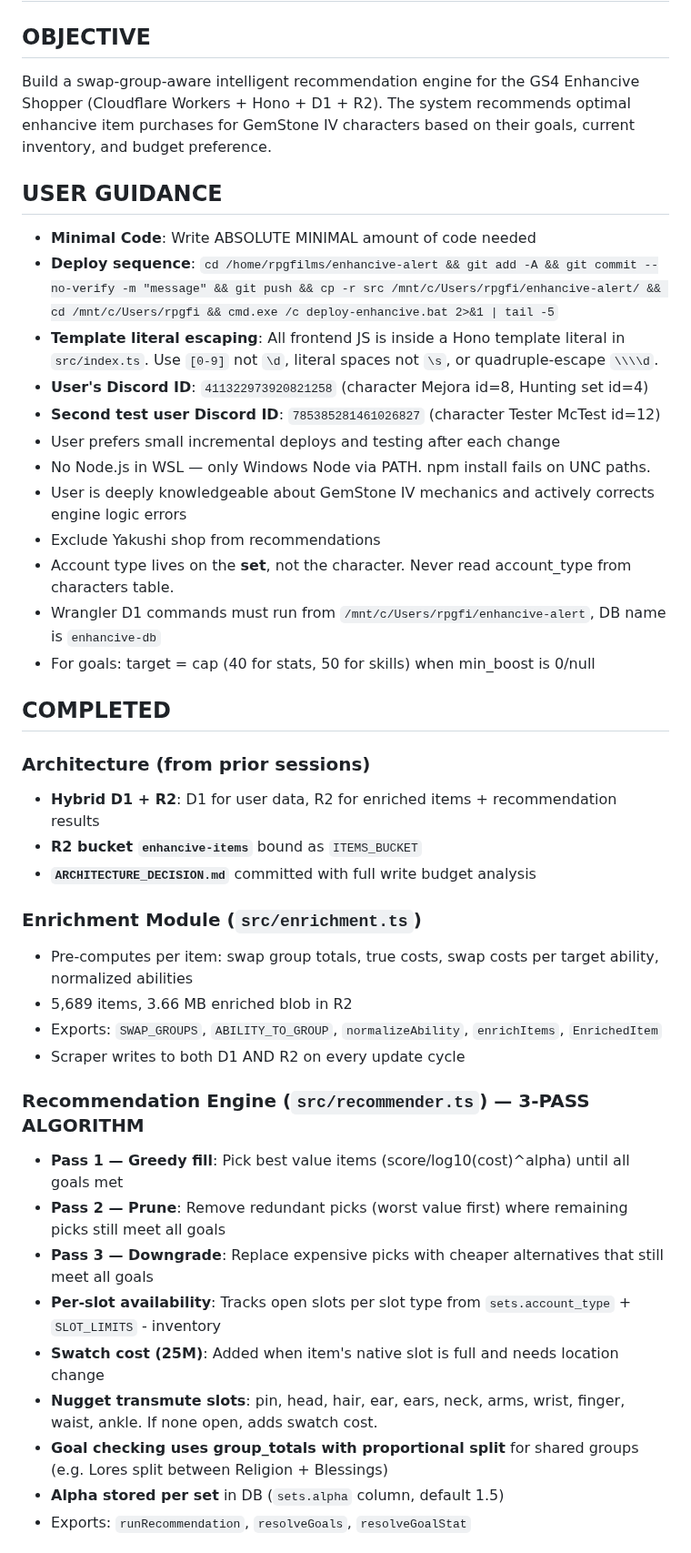
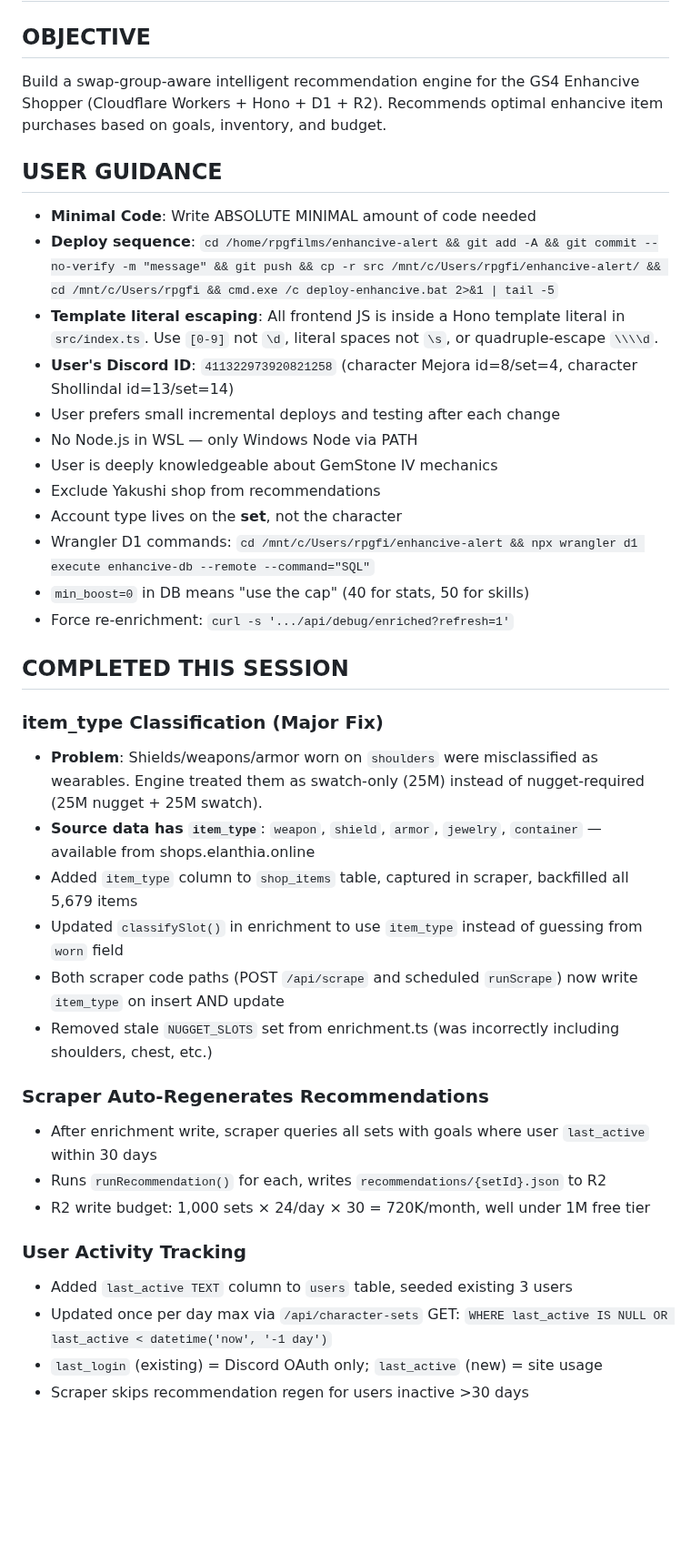
Before and after one commit to Buckwheet/GS4-EnhanciveShopper, a Markdown page: CHECKPOINT_2026-03-18.md, the part around one of its changes. Shown at 91% size. Drawn GitHub-style; blank space fills up the shorter version.

```diff
--- a/CHECKPOINT_2026-03-18.md
+++ b/CHECKPOINT_2026-03-18.md
@@ -2,42 +2,39 @@
 
 ## OBJECTIVE
-Build a swap-group-aware intelligent recommendation engine for the GS4 Enhancive Shopper (Cloudflare Workers + Hono + D1 + R2). The system recommends optimal enhancive item purchases for GemStone IV characters based on their goals, current inventory, and budget preference.
+Build a swap-group-aware intelligent recommendation engine for the GS4 Enhancive Shopper (Cloudflare Workers + Hono + D1 + R2). Recommends optimal enhancive item purchases based on goals, inventory, and budget.
 
 ## USER GUIDANCE
 - **Minimal Code**: Write ABSOLUTE MINIMAL amount of code needed
 - **Deploy sequence**: `cd /home/rpgfilms/enhancive-alert && git add -A && git commit --no-verify -m "message" && git push && cp -r src /mnt/c/Users/rpgfi/enhancive-alert/ && cd /mnt/c/Users/rpgfi && cmd.exe /c deploy-enhancive.bat 2>&1 | tail -5`
 - **Template literal escaping**: All frontend JS is inside a Hono template literal in `src/index.ts`. Use `[0-9]` not `\d`, literal spaces not `\s`, or quadruple-escape `\\\\d`.
-- **User's Discord ID**: `411322973920821258` (character Mejora id=8, Hunting set id=4)
-- **Second test user Discord ID**: `785385281461026827` (character Tester McTest id=12)
+- **User's Discord ID**: `411322973920821258` (character Mejora id=8/set=4, character Shollindal id=13/set=14)
 - User prefers small incremental deploys and testing after each change
-- No Node.js in WSL — only Windows Node via PATH. npm install fails on UNC paths.
-- User is deeply knowledgeable about GemStone IV mechanics and actively corrects engine logic errors
+- No Node.js in WSL — only Windows Node via PATH
+- User is deeply knowledgeable about GemStone IV mechanics
 - Exclude Yakushi shop from recommendations
-- Account type lives on the **set**, not the character. Never read account_type from characters table.
-- Wrangler D1 commands must run from `/mnt/c/Users/rpgfi/enhancive-alert`, DB name is `enhancive-db`
-- For goals: target = cap (40 for stats, 50 for skills) when min_boost is 0/null
+- Account type lives on the **set**, not the character
+- Wrangler D1 commands: `cd /mnt/c/Users/rpgfi/enhancive-alert && npx wrangler d1 execute enhancive-db --remote --command="SQL"`
+- `min_boost=0` in DB means "use the cap" (40 for stats, 50 for skills)
+- Force re-enrichment: `curl -s '.../api/debug/enriched?refresh=1'`
 
-## COMPLETED
+## COMPLETED THIS SESSION
 
-### Architecture (from prior sessions)
-- **Hybrid D1 + R2**: D1 for user data, R2 for enriched items + recommendation results
-- **R2 bucket `enhancive-items`** bound as `ITEMS_BUCKET`
-- **`ARCHITECTURE_DECISION.md`** committed with full write budget analysis
+### item_type Classification (Major Fix)
+- **Problem**: Shields/weapons/armor worn on `shoulders` were misclassified as wearables. Engine treated them as swatch-only (25M) instead of nugget-required (25M nugget + 25M swatch).
+- **Source data has `item_type`**: `weapon`, `shield`, `armor`, `jewelry`, `container` — available from shops.elanthia.online
+- Added `item_type` column to `shop_items` table, captured in scraper, backfilled all 5,679 items
+- Updated `classifySlot()` in enrichment to use `item_type` instead of guessing from `worn` field
+- Both scraper code paths (POST `/api/scrape` and scheduled `runScrape`) now write `item_type` on insert AND update
+- Removed stale `NUGGET_SLOTS` set from enrichment.ts (was incorrectly including shoulders, chest, etc.)
 
-### Enrichment Module (`src/enrichment.ts`)
-- Pre-computes per item: swap group totals, true costs, swap costs per target ability, normalized abilities
-- 5,689 items, 3.66 MB enriched blob in R2
-- Exports: `SWAP_GROUPS`, `ABILITY_TO_GROUP`, `normalizeAbility`, `enrichItems`, `EnrichedItem`
-- Scraper writes to both D1 AND R2 on every update cycle
+### Scraper Auto-Regenerates Recommendations
+- After enrichment write, scraper queries all sets with goals where user `last_active` within 30 days
+- Runs `runRecommendation()` for each, writes `recommendations/{setId}.json` to R2
+- R2 write budget: 1,000 sets × 24/day × 30 = 720K/month, well under 1M free tier
 
-### Recommendation Engine (`src/recommender.ts`) — 3-PASS ALGORITHM
-- **Pass 1 — Greedy fill**: Pick best value items (score/log10(cost)^alpha) until all goals met
-- **Pass 2 — Prune**: Remove redundant picks (worst value first) where remaining picks still meet all goals
-- **Pass 3 — Downgrade**: Replace expensive picks with cheaper alternatives that still meet all goals
-- **Per-slot availability**: Tracks open slots per slot type from `sets.account_type` + `SLOT_LIMITS` - inventory
-- **Swatch cost (25M)**: Added when item's native slot is full and needs location change
-- **Nugget transmute slots**: pin, head, hair, ear, ears, neck, arms, wrist, finger, waist, ankle. If none open, adds swatch cost.
-- **Goal checking uses group_totals with proportional split** for shared groups (e.g. Lores split between Religion + Blessings)
-- **Alpha stored per set** in DB (`sets.alpha` column, default 1.5)
-- Exports: `runRecommendation`, `resolveGoals`, `resolveGoalStat`
+### User Activity Tracking
+- Added `last_active TEXT` column to `users` table, seeded existing 3 users
+- Updated once per day max via `/api/character-sets` GET: `WHERE last_active IS NULL OR last_active < datetime('now', '-1 day')`
+- `last_login` (existing) = Discord OAuth only; `last_active` (new) = site usage
+- Scraper skips recommendation regen for users inactive >30 days
 
```
Also changed, not shown: other parts of CHECKPOINT_2026-03-18.md (+64 -58 lines).
